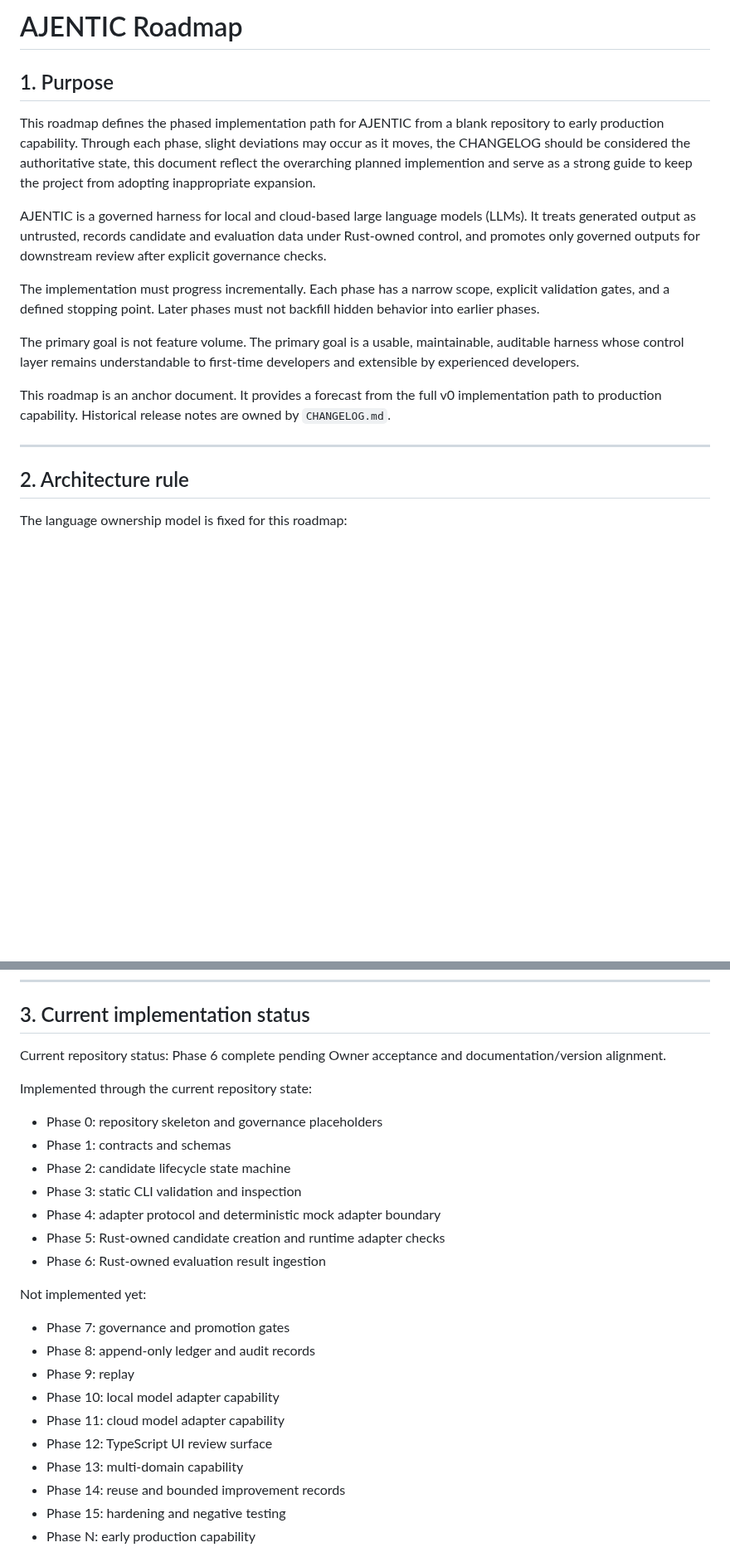
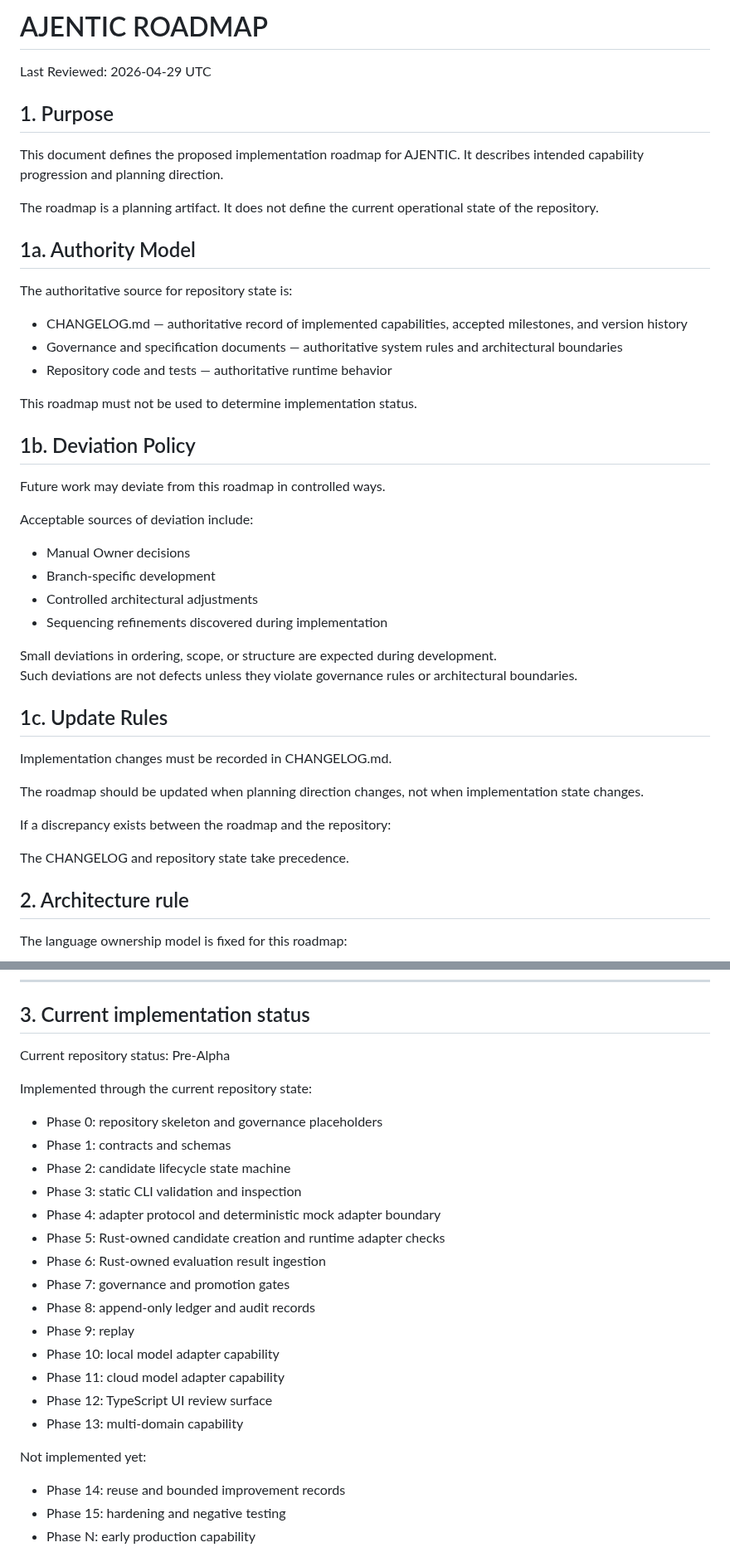
Before and after one commit to irgordon/ajentic, a Markdown page: docs/ROADMAP.md, 2 parts joined by grey strips. Shown at 83% size. Drawn GitHub-style; blank space fills up the shorter version.

Commit message:
Revise AJENTIC roadmap with new sections and updates
Updated the AJENTIC roadmap to reflect current status and future phases.

Signed-off-by: Ian Gordon <118707480+irgordon@users.noreply.github.com>

```diff
--- a/docs/ROADMAP.md
+++ b/docs/ROADMAP.md
@@ -1,18 +1,46 @@
-# AJENTIC Roadmap
+# AJENTIC ROADMAP
+
+Last Reviewed: 2026-04-29 UTC
 
 ## 1. Purpose
 
-This roadmap defines the phased implementation path for AJENTIC from a blank repository to early production capability. Through each phase, slight deviations may occur as it moves, the CHANGELOG should be considered the authoritative state, this document reflect the overarching planned implemention and serve as a strong guide to keep the project from adopting inappropriate expansion.
-
-AJENTIC is a governed harness for local and cloud-based large language models (LLMs). It treats generated output as untrusted, records candidate and evaluation data under Rust-owned control, and promotes only governed outputs for downstream review after explicit governance checks.
-
-The implementation must progress incrementally. Each phase has a narrow scope, explicit validation gates, and a defined stopping point. Later phases must not backfill hidden behavior into earlier phases.
-
-The primary goal is not feature volume. The primary goal is a usable, maintainable, auditable harness whose control layer remains understandable to first-time developers and extensible by experienced developers.
-
-This roadmap is an anchor document. It provides a forecast from the full v0 implementation path to production capability. Historical release notes are owned by `CHANGELOG.md`.
-
----
+This document defines the proposed implementation roadmap for AJENTIC. It describes intended capability progression and planning direction.
+
+The roadmap is a planning artifact. It does not define the current operational state of the repository.
+
+## 1a. Authority Model
+
+The authoritative source for repository state is:
+
+- CHANGELOG.md — authoritative record of implemented capabilities, accepted milestones, and version history
+- Governance and specification documents — authoritative system rules and architectural boundaries
+- Repository code and tests — authoritative runtime behavior
+
+This roadmap must not be used to determine implementation status.
+
+## 1b. Deviation Policy
+
+Future work may deviate from this roadmap in controlled ways.
+
+Acceptable sources of deviation include:
+
+- Manual Owner decisions
+- Branch-specific development
+- Controlled architectural adjustments
+- Sequencing refinements discovered during implementation
+
+Small deviations in ordering, scope, or structure are expected during development.
+Such deviations are not defects unless they violate governance rules or architectural boundaries.
+
+## 1c. Update Rules
+
+Implementation changes must be recorded in CHANGELOG.md.
+
+The roadmap should be updated when planning direction changes, not when implementation state changes.
+
+If a discrepancy exists between the roadmap and the repository:
+
+The CHANGELOG and repository state take precedence.
 
 ## 2. Architecture rule
 
@@ -40,7 +68,7 @@ Go is not used before early production unless a service wrapper becomes necessar
 
 ## 3. Current implementation status
 
-Current repository status: Phase 6 complete pending Owner acceptance and documentation/version alignment.
+Current repository status: Pre-Alpha
 
 Implemented through the current repository state:
 
@@ -51,9 +79,6 @@ Implemented through the current repository state:
 * Phase 4: adapter protocol and deterministic mock adapter boundary
 * Phase 5: Rust-owned candidate creation and runtime adapter checks
 * Phase 6: Rust-owned evaluation result ingestion
-
-Not implemented yet:
-
 * Phase 7: governance and promotion gates
 * Phase 8: append-only ledger and audit records
 * Phase 9: replay
@@ -61,6 +86,9 @@ Not implemented yet:
 * Phase 11: cloud model adapter capability
 * Phase 12: TypeScript UI review surface
 * Phase 13: multi-domain capability
+
+Not implemented yet:
+
 * Phase 14: reuse and bounded improvement records
 * Phase 15: hardening and negative testing
 * Phase N: early production capability
```
